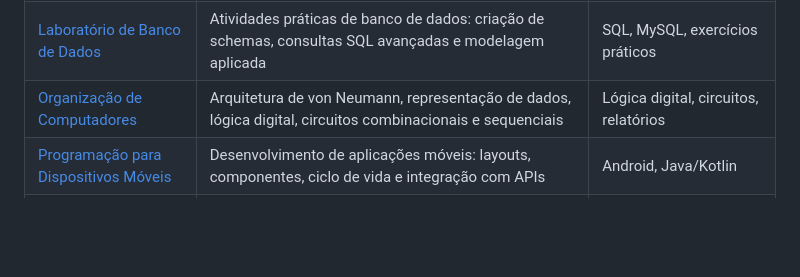
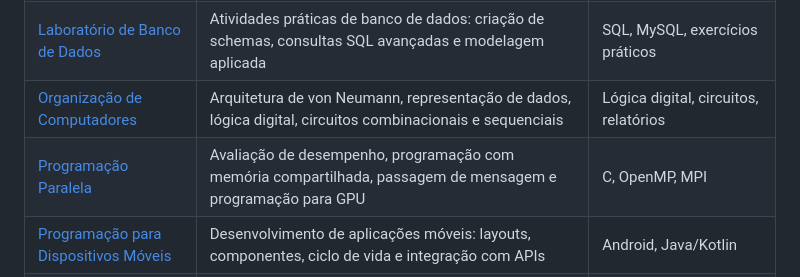
Before and after one commit to cavalcantiraissas/Ciencia-da-Computacao_UFMT, a Markdown page: README.md, the part around the change. GitHub-like rendering; blank space fills up the shorter version.

Commit message:
Adiciona disciplina de Programação Paralela

```diff
--- a/README.md
+++ b/README.md
@@ -17,6 +17,7 @@ O conteúdo é atualizado continuamente conforme o progresso do curso. Cada past
 | [Estrutura de Dados em C](./Estrutura_de_Dados_C) | Implementação das principais estruturas de dados - listas, pilhas, filas, árvores e grafos — em linguagem C | C, algoritmos, estruturas de dados |
 | [Laboratório de Banco de Dados](./Lab_Banco-Dados) | Atividades práticas de banco de dados: criação de schemas, consultas SQL avançadas e modelagem aplicada | SQL, MySQL, exercícios práticos |
 | [Organização de Computadores](./Organizacao-computadores) | Arquitetura de von Neumann, representação de dados, lógica digital, circuitos combinacionais e sequenciais | Lógica digital, circuitos, relatórios |
+| [Programação Paralela](./Programacao-Paralela) | Avaliação de desempenho, programação com memória compartilhada, passagem de mensagem e programação para GPU | C, OpenMP, MPI |
 | [Programação para Dispositivos Móveis](./Programacao-Disp-Moveis) | Desenvolvimento de aplicações móveis: layouts, componentes, ciclo de vida e integração com APIs | Android, Java/Kotlin |
 | [Programação Web](./Programacao-Web) | Desenvolvimento front-end e back-end para a web: HTML, CSS, JavaScript e integração com servidores | HTML, CSS, JS, PHP |
 | [Programação em C++](./Programacao_C++) | Paradigma orientado a objetos em C++: classes, herança, polimorfismo, templates e STL | C++ |
```
Also changed, not shown: Programacao-Paralela/README.md (added, +39 -0 lines).
